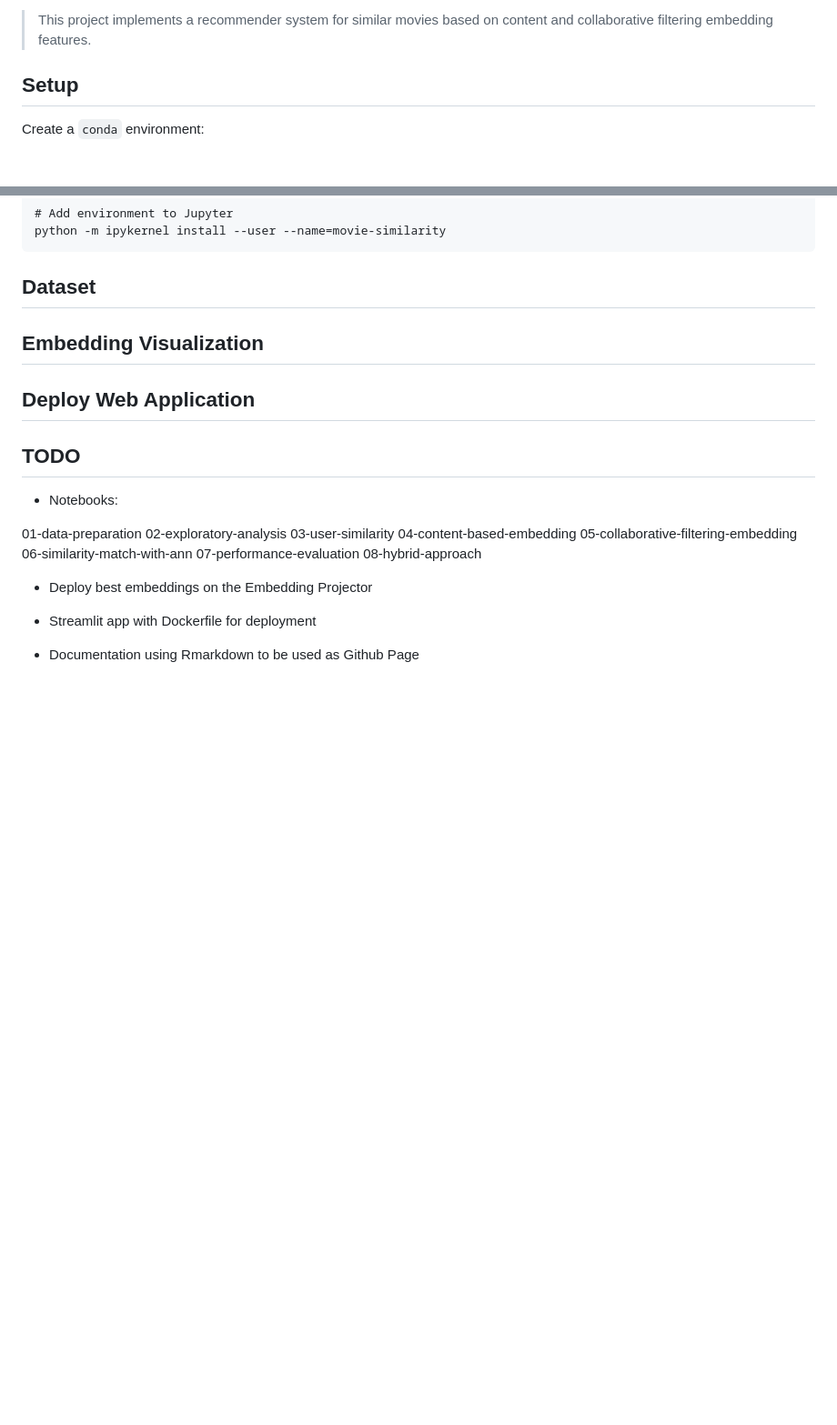
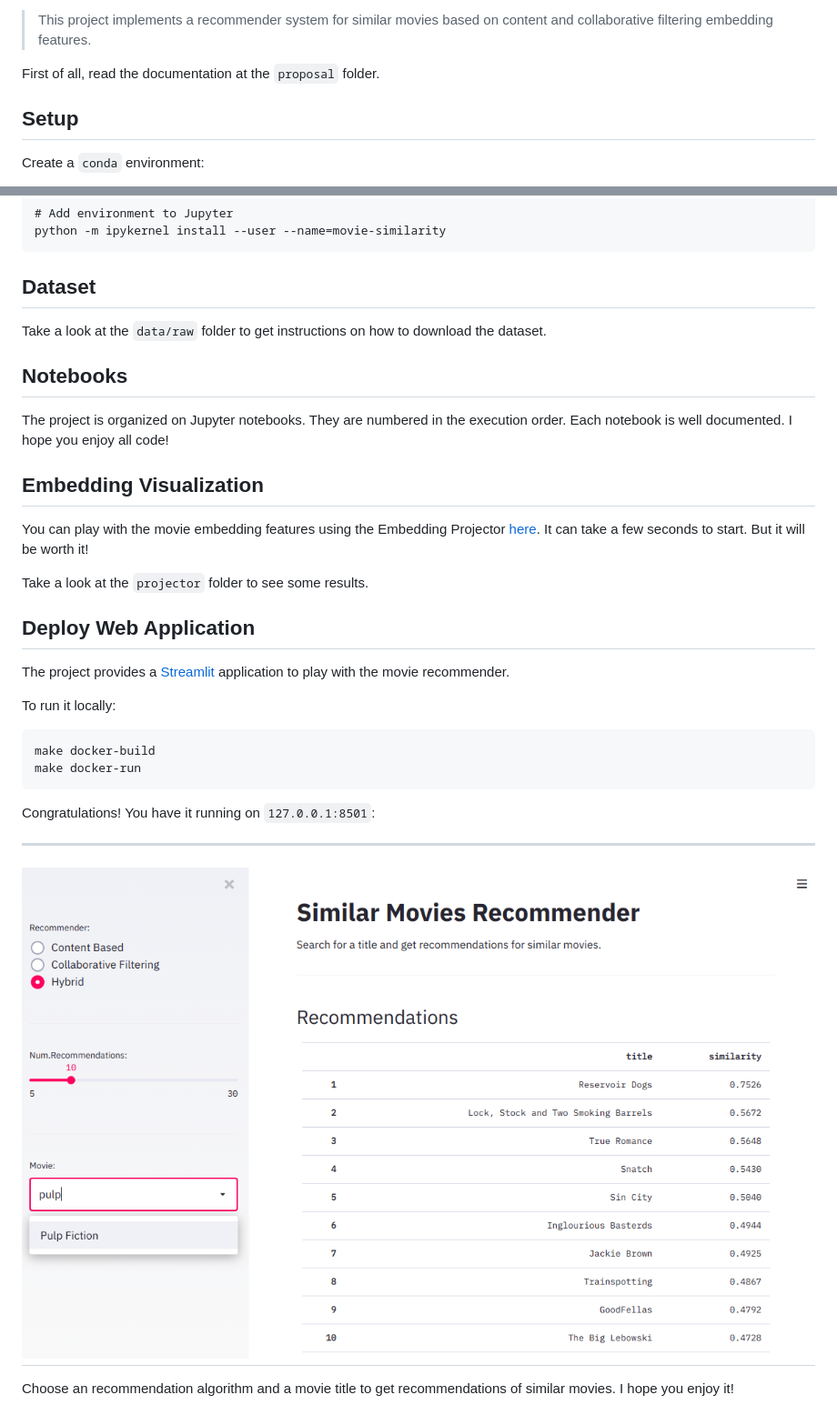
Before and after one commit to davpinto/ml-eng-project, a Markdown page: README.md, 2 parts joined by grey strips. Shown: that part at 91% size. Drawn GitHub-style; blank space fills up the shorter version.

Commit message:
Update project documentation

````diff
--- a/README.md
+++ b/README.md
@@ -5,5 +5,7 @@ Movie Similarity
 
 > This project implements a recommender system for similar movies based on content and collaborative filtering embedding features.
+
+First of all, read the documentation at the `proposal` folder.
 
 ## Setup
 
@@ -28,25 +30,33 @@ python -m ipykernel install --user --name=movie-similarity
 
 ## Dataset
 
+Take a look at the `data/raw` folder to get instructions on how to download the dataset.
+
+## Notebooks
+
+The project is organized on Jupyter notebooks. They are numbered in the execution order. Each notebook is well documented. I hope you enjoy all code!
+
 ## Embedding Visualization
+
+You can play with the movie embedding features using the Embedding Projector [here](https://projector.tensorflow.org/?config=https://raw.githubusercontent.com/davpinto/ml-eng-project/master/projector/embedding_projector_config.json). It can take a few seconds to start. But it will be worth it!
+
+Take a look at the `projector` folder to see some results.
 
 ## Deploy Web Application
 
-## TODO
+The project provides a [Streamlit](https://www.streamlit.io/) application to play with the movie recommender.
 
-- Notebooks:
+To run it locally:
 
-01-data-preparation
-02-exploratory-analysis
-03-user-similarity
-04-content-based-embedding
-05-collaborative-filtering-embedding
-06-similarity-match-with-ann
-07-performance-evaluation
-08-hybrid-approach
+```bash
+make docker-build
+make docker-run
+```
 
-- Deploy best embeddings on the Embedding Projector
+Congratulations! You have it running on `127.0.0.1:8501`:
 
-- Streamlit app with Dockerfile for deployment
+------
+![](img/application.png)
+------
 
-- Documentation using Rmarkdown to be used as Github Page
+Choose an recommendation algorithm and a movie title to get recommendations of similar movies. I hope you enjoy it!
````
Also changed, not shown: other parts of README.md (+1 -1 lines), projector/README.md (+21 -1 lines), projector/img/knn.png (added), projector/img/pca.png (added), projector/img/tsne.png (added), projector/img/tsne_zoom.png (added), 1 other file.
